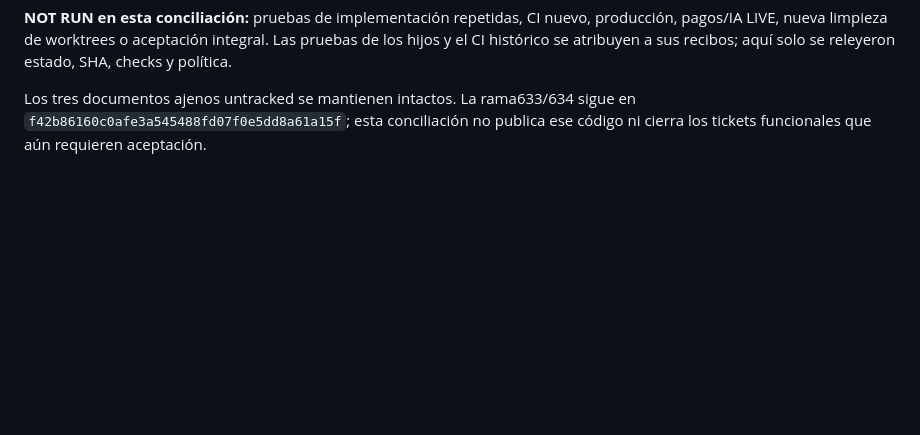
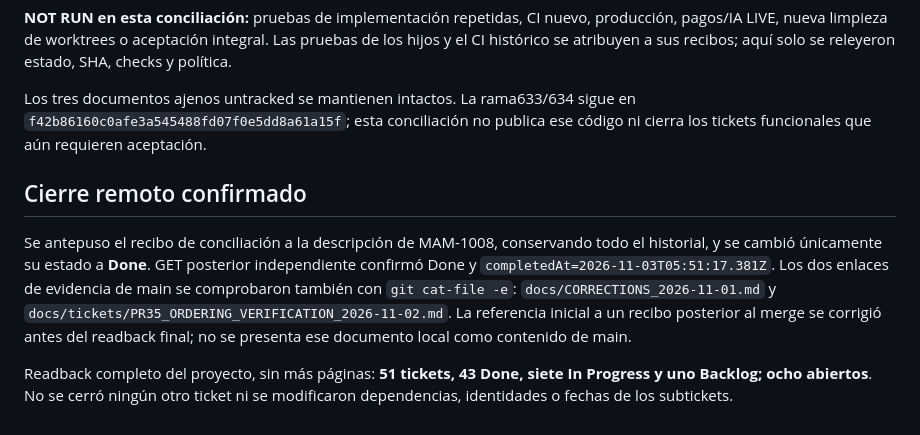
Before and after one commit to Mamut1195/django_basis_trainning_app, a Markdown page: docs/tickets/MAM1008_CLOSURE_RECONCILIATION_2026-11-03.md, the part around the change. Drawn GitHub-style; blank space fills up the shorter version.

```diff
--- a/docs/tickets/MAM1008_CLOSURE_RECONCILIATION_2026-11-03.md
+++ b/docs/tickets/MAM1008_CLOSURE_RECONCILIATION_2026-11-03.md
@@ -31,3 +31,9 @@ Se leyeron las cuatro descripciones completas y la lista de comentarios de la é
 **NOT RUN en esta conciliación:** pruebas de implementación repetidas, CI nuevo, producción, pagos/IA LIVE, nueva limpieza de worktrees o aceptación integral. Las pruebas de los hijos y el CI histórico se atribuyen a sus recibos; aquí solo se releyeron estado, SHA, checks y política.
 
 Los tres documentos ajenos untracked se mantienen intactos. La rama633/634 sigue en `f42b86160c0afe3a545488fd07f0e5dd8a61a15f`; esta conciliación no publica ese código ni cierra los tickets funcionales que aún requieren aceptación.
+
+## Cierre remoto confirmado
+
+Se antepuso el recibo de conciliación a la descripción de MAM-1008, conservando todo el historial, y se cambió únicamente su estado a **Done**. GET posterior independiente confirmó Done y `completedAt=2026-11-03T05:51:17.381Z`. Los dos enlaces de evidencia de main se comprobaron también con `git cat-file -e`: `docs/CORRECTIONS_2026-11-01.md` y `docs/tickets/PR35_ORDERING_VERIFICATION_2026-11-02.md`. La referencia inicial a un recibo posterior al merge se corrigió antes del readback final; no se presenta ese documento local como contenido de main.
+
+Readback completo del proyecto, sin más páginas: **51 tickets, 43 Done, siete In Progress y uno Backlog; ocho abiertos**. No se cerró ningún otro ticket ni se modificaron dependencias, identidades o fechas de los subtickets.
```
Also changed, not shown: docs/tickets/WAVE4_PLAN_2026-11-03.md (+22 -0 lines).
